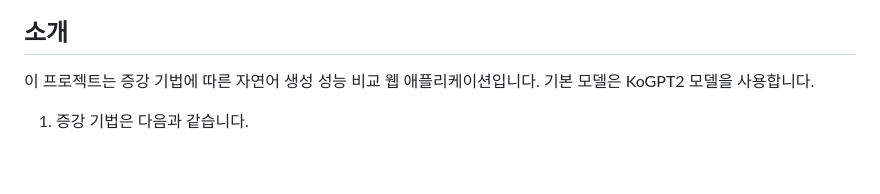
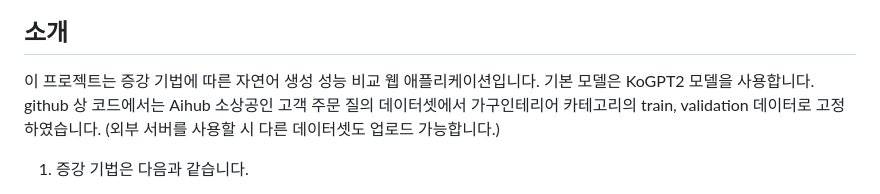
Before and after one commit to seyun0714/HW5, a Markdown page: README.md, the part around the change. GitHub-like rendering; blank space fills up the shorter version.

```diff
--- a/README.md
+++ b/README.md
@@ -3,6 +3,9 @@
 ## 소개
 이 프로젝트는 증강 기법에 따른 자연어 생성 성능 비교 웹 애플리케이션입니다.
 기본 모델은 KoGPT2 모델을 사용합니다.
+github 상 코드에서는 Aihub 소상공인 고객 주문 질의 데이터셋에서
+가구인테리어 카테고리의 train, validation 데이터로 고정하였습니다.
+(외부 서버를 사용할 시 다른 데이터셋도 업로드 가능합니다.)
 
 1. 증강 기법은 다음과 같습니다.
 - Synonym Replacement : 단어를 비슷한 의미를 가진 단어로 대체
```
